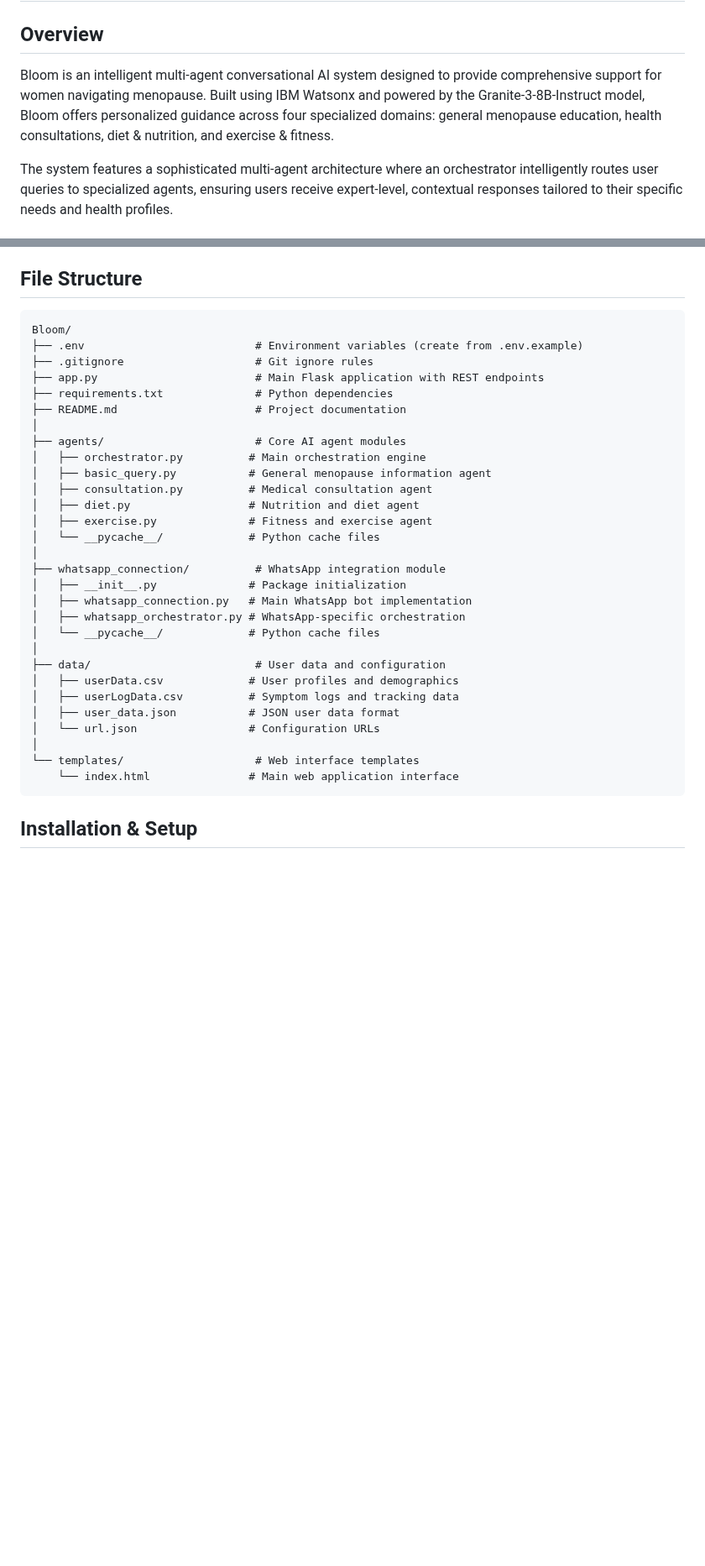
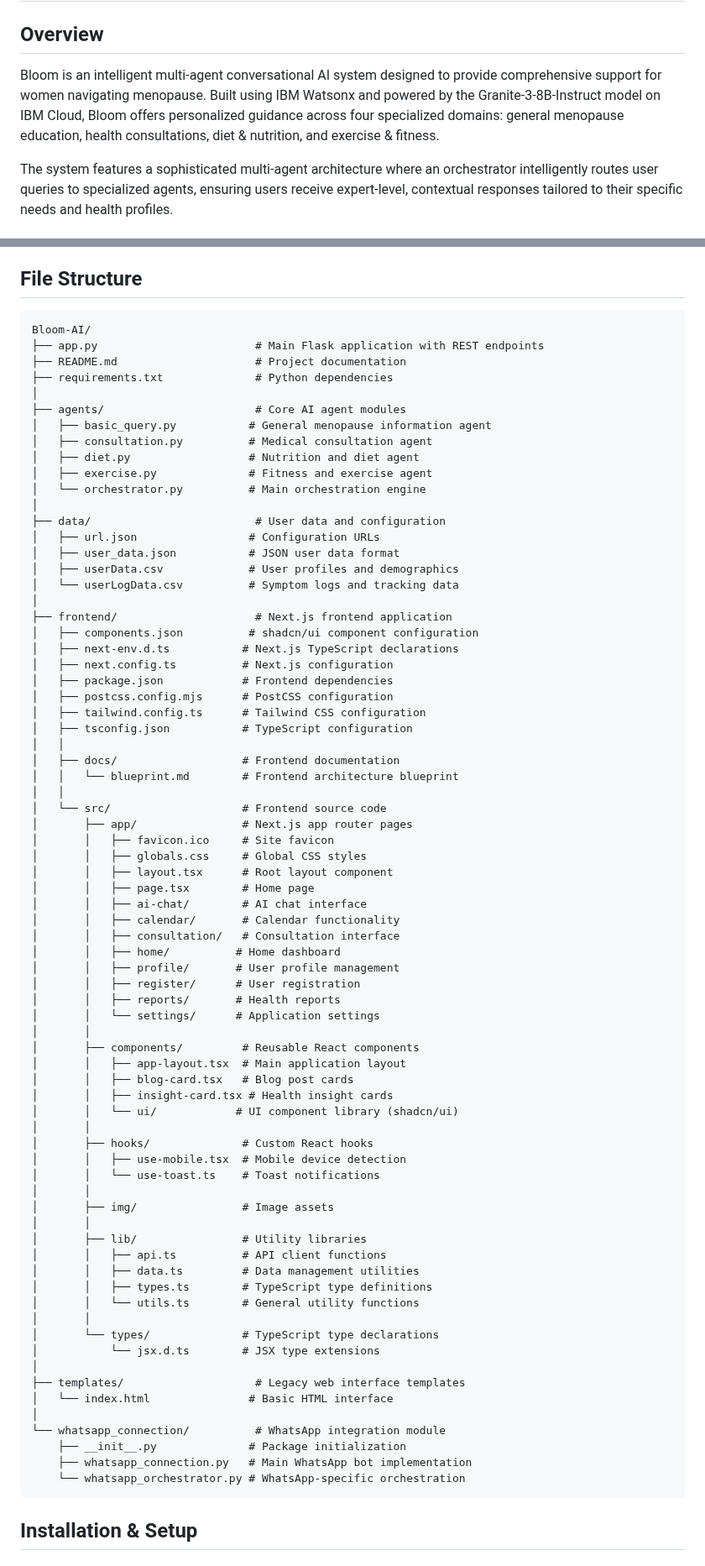
Before and after one commit to NIKITA320495/Bloom-AI, a Markdown page: README.md, 2 parts joined by grey strips. Shown at 84% size. GitHub-like rendering; blank space fills up the shorter version.

````diff
--- a/README.md
+++ b/README.md
@@ -2,7 +2,7 @@
 
 ## Overview
 
-Bloom is an intelligent multi-agent conversational AI system designed to provide comprehensive support for women navigating menopause. Built using IBM Watsonx and powered by the Granite-3-8B-Instruct model, Bloom offers personalized guidance across four specialized domains: general menopause education, health consultations, diet & nutrition, and exercise & fitness.
+Bloom is an intelligent multi-agent conversational AI system designed to provide comprehensive support for women navigating menopause. Built using IBM Watsonx and powered by the Granite-3-8B-Instruct model on IBM Cloud, Bloom offers personalized guidance across four specialized domains: general menopause education, health consultations, diet & nutrition, and exercise & fitness.
 
 The system features a sophisticated multi-agent architecture where an orchestrator intelligently routes user queries to specialized agents, ensuring users receive expert-level, contextual responses tailored to their specific needs and health profiles.
 
@@ -181,35 +195,79 @@ Bloom extends its intelligence to WhatsApp through Twilio integration, offering
 ## File Structure
 
 ```
-Bloom/
-├── .env                          # Environment variables (create from .env.example)
-├── .gitignore                    # Git ignore rules
+Bloom-AI/
 ├── app.py                        # Main Flask application with REST endpoints
+├── README.md                     # Project documentation
 ├── requirements.txt              # Python dependencies
-├── README.md                     # Project documentation
 │
 ├── agents/                       # Core AI agent modules
-│   ├── orchestrator.py          # Main orchestration engine
 │   ├── basic_query.py           # General menopause information agent
 │   ├── consultation.py          # Medical consultation agent
 │   ├── diet.py                  # Nutrition and diet agent
 │   ├── exercise.py              # Fitness and exercise agent
-│   └── __pycache__/             # Python cache files
-│
-├── whatsapp_connection/          # WhatsApp integration module
-│   ├── __init__.py              # Package initialization
-│   ├── whatsapp_connection.py   # Main WhatsApp bot implementation
-│   ├── whatsapp_orchestrator.py # WhatsApp-specific orchestration
-│   └── __pycache__/             # Python cache files
+│   └── orchestrator.py          # Main orchestration engine
 │
 ├── data/                         # User data and configuration
+│   ├── url.json                 # Configuration URLs
+│   ├── user_data.json           # JSON user data format
 │   ├── userData.csv             # User profiles and demographics
-│   ├── userLogData.csv          # Symptom logs and tracking data
-│   ├── user_data.json           # JSON user data format
-│   └── url.json                 # Configuration URLs
+│   └── userLogData.csv          # Symptom logs and tracking data
 │
-└── templates/                    # Web interface templates
-    └── index.html               # Main web application interface
+├── frontend/                     # Next.js frontend application
+│   ├── components.json          # shadcn/ui component configuration
+│   ├── next-env.d.ts           # Next.js TypeScript declarations
+│   ├── next.config.ts          # Next.js configuration
+│   ├── package.json            # Frontend dependencies
+│   ├── postcss.config.mjs      # PostCSS configuration
+│   ├── tailwind.config.ts      # Tailwind CSS configuration
+│   ├── tsconfig.json           # TypeScript configuration
+│   │
+│   ├── docs/                   # Frontend documentation
+│   │   └── blueprint.md        # Frontend architecture blueprint
+│   │
+│   └── src/                    # Frontend source code
+│       ├── app/                # Next.js app router pages
+│       │   ├── favicon.ico     # Site favicon
+│       │   ├── globals.css     # Global CSS styles
+│       │   ├── layout.tsx      # Root layout component
+│       │   ├── page.tsx        # Home page
+│       │   ├── ai-chat/        # AI chat interface
+│       │   ├── calendar/       # Calendar functionality
+│       │   ├── consultation/   # Consultation interface
+│       │   ├── home/          # Home dashboard
+│       │   ├── profile/       # User profile management
+│       │   ├── register/      # User registration
+│       │   ├── reports/       # Health reports
+│       │   └── settings/      # Application settings
+│       │
+│       ├── components/         # Reusable React components
+│       │   ├── app-layout.tsx  # Main application layout
+│       │   ├── blog-card.tsx   # Blog post cards
+│       │   ├── insight-card.tsx # Health insight cards
+│       │   └── ui/            # UI component library (shadcn/ui)
+│       │
+│       ├── hooks/              # Custom React hooks
+│       │   ├── use-mobile.tsx  # Mobile device detection
+│       │   └── use-toast.ts    # Toast notifications
+│       │
+│       ├── img/                # Image assets
+│       │
+│       ├── lib/                # Utility libraries
+│       │   ├── api.ts          # API client functions
+│       │   ├── data.ts         # Data management utilities
+│       │   ├── types.ts        # TypeScript type definitions
+│       │   └── utils.ts        # General utility functions
+│       │
+│       └── types/              # TypeScript type declarations
+│           └── jsx.d.ts        # JSX type extensions
+│
+├── templates/                    # Legacy web interface templates
+│   └── index.html               # Basic HTML interface
+│
+└── whatsapp_connection/          # WhatsApp integration module
+    ├── __init__.py              # Package initialization
+    ├── whatsapp_connection.py   # Main WhatsApp bot implementation
+    └── whatsapp_orchestrator.py # WhatsApp-specific orchestration
 ```
 
 ## Installation & Setup
````
Also changed, not shown: other parts of README.md (+14 -0 lines).
